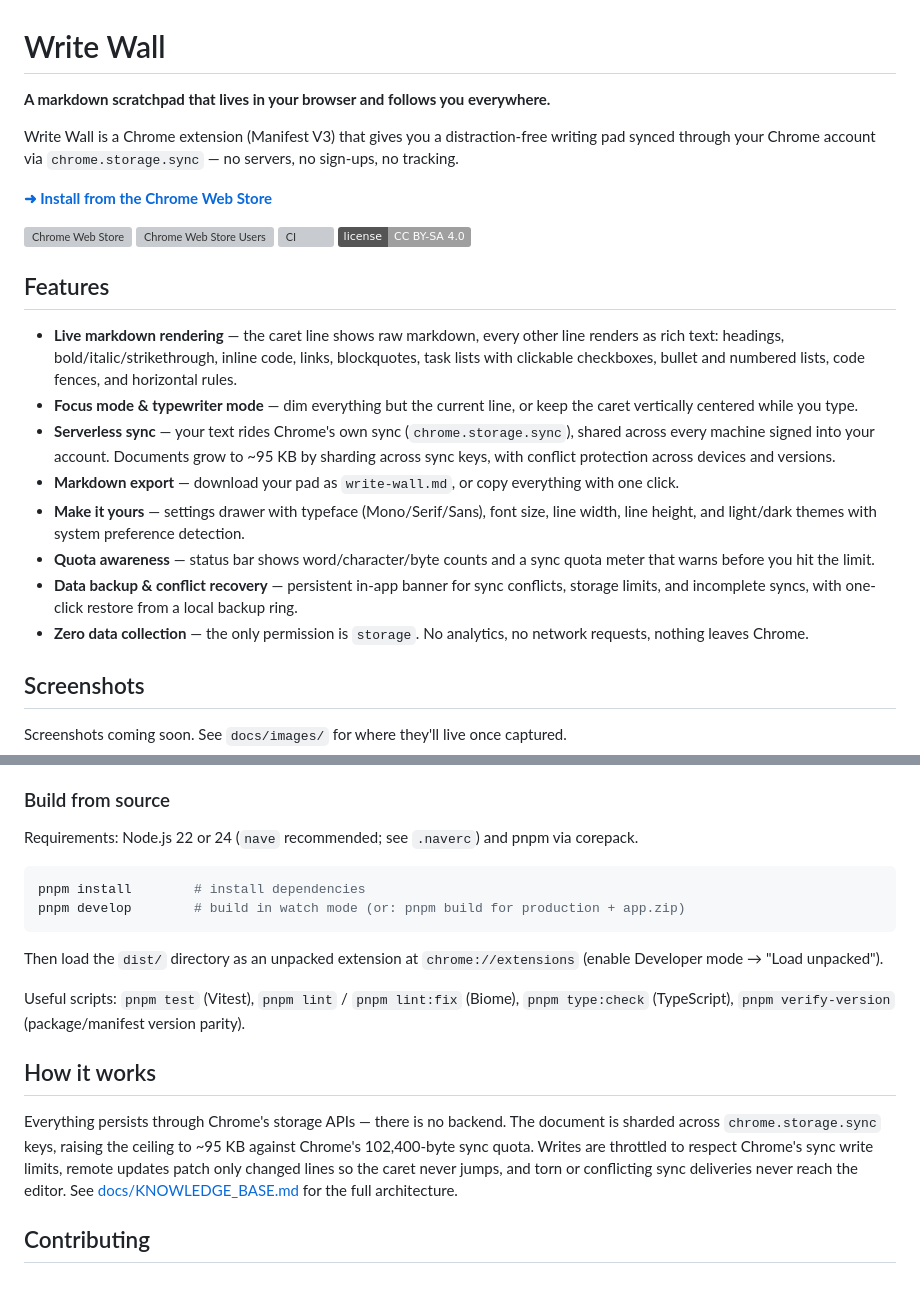
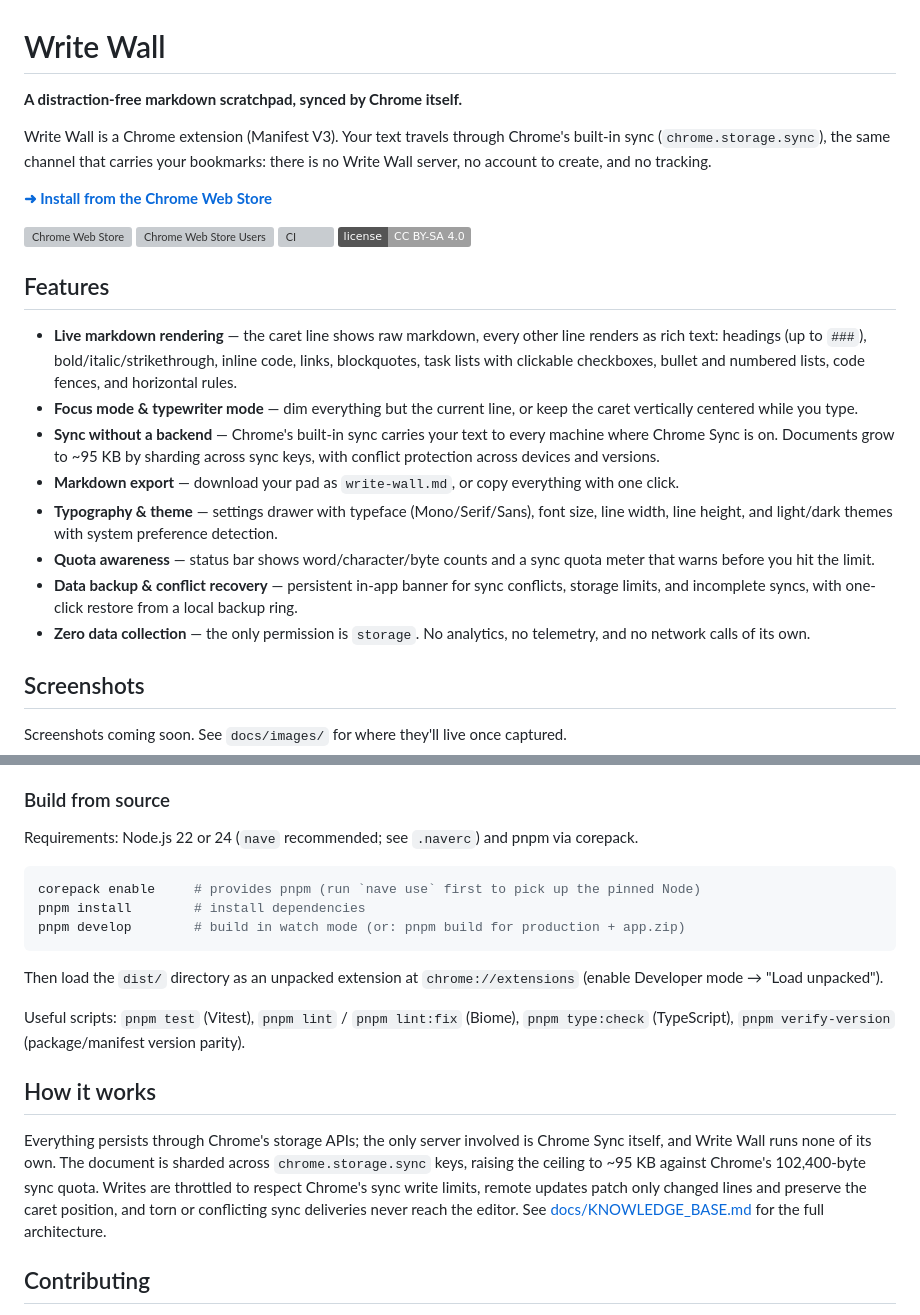
Before and after one commit to gcko/Write-Wall, a Markdown page: README.md, 2 parts joined by grey strips. GitHub-like rendering; badges without logos; blank space fills up the shorter version; grey boxes are pictures that could not be loaded.

Commit message:
docs(readme): correct sync privacy claims and apply review wording fixes
Chrome Sync does upload text to Google's sync backend, so drop the
'serverless / nothing leaves Chrome' framing for the accurate 'no Write
Wall server' claim. Also: qualify heading support (### max), soften the
caret-position claim to match editor behavior, require Chrome Sync
enabled rather than merely signed in, add corepack enable to install
steps, and rename the settings bullet to a noun phrase.

Co-Authored-By: Claude Fable 5 <noreply@anthropic.com>
Signed-off-by: Jared Scott <jared.scott@variable.team>

````diff
--- a/README.md
+++ b/README.md
@@ -1,10 +1,11 @@
 # Write Wall
 
-**A markdown scratchpad that lives in your browser and follows you everywhere.**
+**A distraction-free markdown scratchpad, synced by Chrome itself.**
 
-Write Wall is a Chrome extension (Manifest V3) that gives you a distraction-free
-writing pad synced through your Chrome account via `chrome.storage.sync` — no
-servers, no sign-ups, no tracking.
+Write Wall is a Chrome extension (Manifest V3). Your text travels through
+Chrome's built-in sync (`chrome.storage.sync`), the same channel that carries
+your bookmarks: there is no Write Wall server, no account to create, and no
+tracking.
 
 **[➜ Install from the Chrome Web Store](https://chromewebstore.google.com/detail/write-wall/epjfmbaohjlmcbnmobhiilcdccjbpmlg)**
 
@@ -16,18 +17,17 @@ servers, no sign-ups, no tracking.
 ## Features
 
 - **Live markdown rendering** — the caret line shows raw markdown, every other
-  line renders as rich text: headings, bold/italic/strikethrough, inline code,
+  line renders as rich text: headings (up to `###`), bold/italic/strikethrough, inline code,
   links, blockquotes, task lists with clickable checkboxes, bullet and numbered
   lists, code fences, and horizontal rules.
 - **Focus mode & typewriter mode** — dim everything but the current line, or
   keep the caret vertically centered while you type.
-- **Serverless sync** — your text rides Chrome's own sync
-  (`chrome.storage.sync`), shared across every machine signed into your
-  account. Documents grow to ~95 KB by sharding across sync keys, with
-  conflict protection across devices and versions.
+- **Sync without a backend** — Chrome's built-in sync carries your text to
+  every machine where Chrome Sync is on. Documents grow to ~95 KB by sharding
+  across sync keys, with conflict protection across devices and versions.
 - **Markdown export** — download your pad as `write-wall.md`, or copy
   everything with one click.
-- **Make it yours** — settings drawer with typeface (Mono/Serif/Sans), font
+- **Typography & theme** — settings drawer with typeface (Mono/Serif/Sans), font
   size, line width, line height, and light/dark themes with system preference
   detection.
 - **Quota awareness** — status bar shows word/character/byte counts and a sync
@@ -36,7 +36,7 @@ servers, no sign-ups, no tracking.
   conflicts, storage limits, and incomplete syncs, with one-click restore from
   a local backup ring.
 - **Zero data collection** — the only permission is `storage`. No analytics,
-  no network requests, nothing leaves Chrome.
+  no telemetry, and no network calls of its own.
 
 ## Screenshots
 
@@ -55,6 +55,7 @@ Requirements: Node.js 22 or 24 (`nave` recommended; see `.naverc`) and pnpm
 via corepack.
 
 ```bash
+corepack enable     # provides pnpm (run `nave use` first to pick up the pinned Node)
 pnpm install        # install dependencies
 pnpm develop        # build in watch mode (or: pnpm build for production + app.zip)
 ```
@@ -68,12 +69,13 @@ version parity).
 
 ## How it works
 
-Everything persists through Chrome's storage APIs — there is no backend. The
-document is sharded across `chrome.storage.sync` keys, raising the ceiling to
-~95 KB against Chrome's 102,400-byte sync quota. Writes are throttled to
-respect Chrome's sync write
-limits, remote updates patch only changed lines so the caret never jumps, and
-torn or conflicting sync deliveries never reach the editor. See
+Everything persists through Chrome's storage APIs; the only server involved
+is Chrome Sync itself, and Write Wall runs none of its own. The document is
+sharded across `chrome.storage.sync` keys, raising the ceiling to ~95 KB
+against Chrome's 102,400-byte sync quota. Writes are throttled to respect
+Chrome's sync write limits, remote updates patch only changed lines and
+preserve the caret position, and torn or conflicting sync deliveries never
+reach the editor. See
 [docs/KNOWLEDGE_BASE.md](docs/KNOWLEDGE_BASE.md) for the full architecture.
 
 ## Contributing
````
